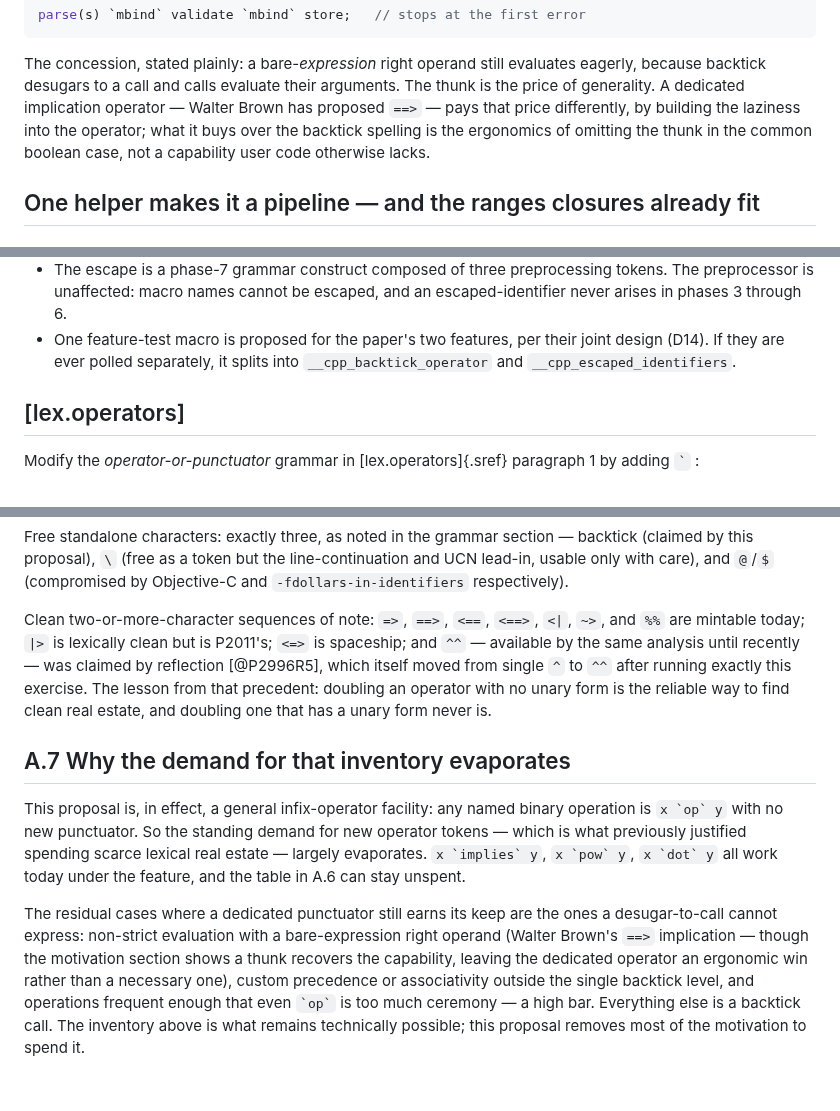
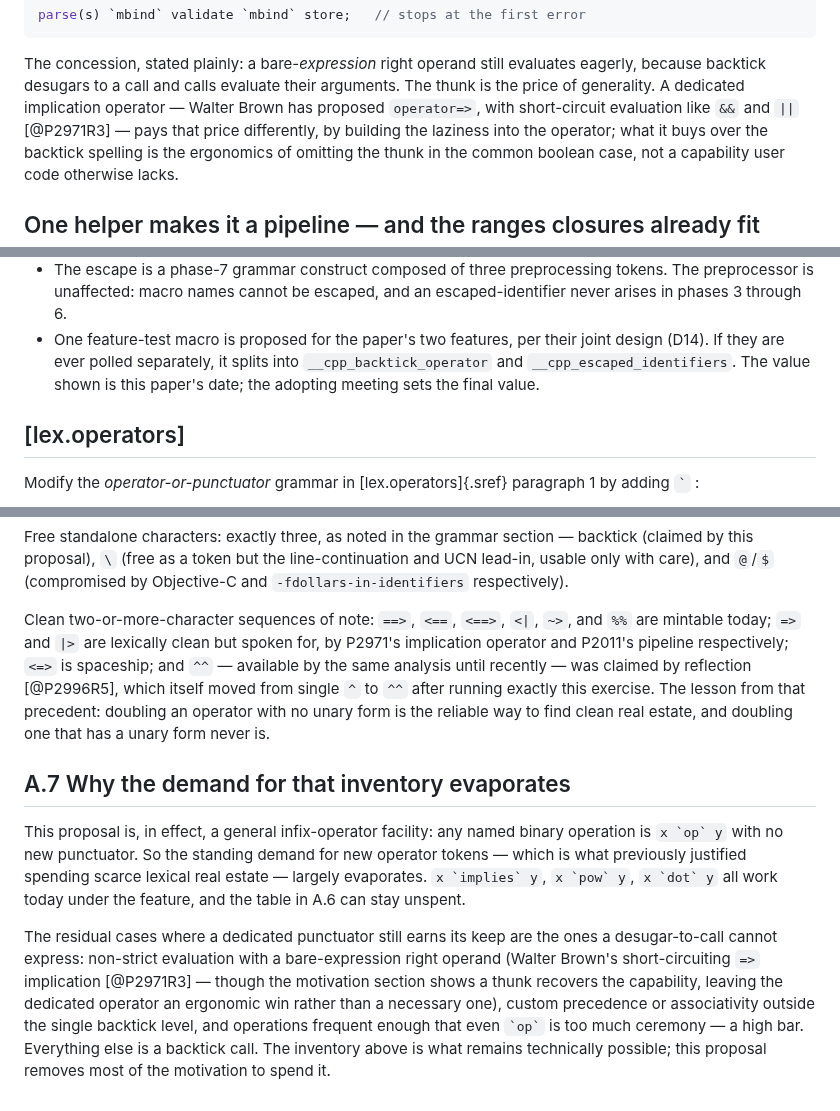
Before and after one commit to steve-downey/backtick, a Markdown page: papers/d4307r0.md, 3 parts joined by grey strips. Rendered like a GitHub page.

Commit message:
docs: paper — feature-macro value, P2971R3 citation, => spelling fix
__cpp_backtick gets 202607L (paper date; final value set at adoption).
Walter Brown's implication paper is P2971R3, now cited in the
motivation and A.7. Reading it surfaced a spelling error: Brown
proposes operator=> (single arrow, per his footnote 5), not ==>; his
§7.3 confirms short-circuit evaluation, so the laziness claim stands.
A.6's inventory now marks => as spoken for by P2971, parallel to |>
and P2011, with ==> still mintable.

```diff
--- a/papers/d4307r0.md
+++ b/papers/d4307r0.md
@@ -248,7 +248,8 @@ parse(s) `mbind` validate `mbind` store;   // stops at the first error
 The concession, stated plainly: a bare-*expression* right operand still
 evaluates eagerly, because backtick desugars to a call and calls evaluate
 their arguments. The thunk is the price of generality. A dedicated
-implication operator — Walter Brown has proposed `==>` — pays that price
+implication operator — Walter Brown has proposed `operator=>`, with
+short-circuit evaluation like `&&` and `||` [@P2971R3] — pays that price
 differently, by building the laziness into the operator; what it buys over
 the backtick spelling is the ergonomics of omitting the thunk in the common
 boolean case, not a capability user code otherwise lacks.
@@ -832,7 +833,8 @@ on choices the wording takes:
   and an escaped-identifier never arises in phases 3 through 6.
 - One feature-test macro is proposed for the paper's two features, per
   their joint design (D14). If they are ever polled separately, it splits
-  into `__cpp_backtick_operator` and `__cpp_escaped_identifiers`.
+  into `__cpp_backtick_operator` and `__cpp_escaped_identifiers`. The value
+  shown is this paper's date; the adopting meeting sets the final value.
 
 ## [lex.operators]
 
@@ -1072,9 +1074,10 @@ Free standalone characters: exactly three, as noted in the grammar section
 line-continuation and UCN lead-in, usable only with care), and `@`/`$`
 (compromised by Objective-C and `-fdollars-in-identifiers` respectively).
 
-Clean two-or-more-character sequences of note: `=>`, `==>`, `<==`, `<==>`,
-`<|`, `~>`, and `%%` are mintable today; `|>` is lexically clean but is
-P2011's; `<=>` is spaceship; and `^^` — available by the same analysis
+Clean two-or-more-character sequences of note: `==>`, `<==`, `<==>`,
+`<|`, `~>`, and `%%` are mintable today; `=>` and `|>` are lexically clean
+but spoken for, by P2971's implication operator and P2011's pipeline
+respectively; `<=>` is spaceship; and `^^` — available by the same analysis
 until recently — was claimed by reflection [@P2996R5], which itself moved
 from single `^` to `^^` after running exactly this exercise. The lesson
 from that precedent: doubling an operator with no unary form is the
@@ -1092,9 +1095,10 @@ table in A.6 can stay unspent.
 
 The residual cases where a dedicated punctuator still earns its keep are
 the ones a desugar-to-call cannot express: non-strict evaluation with a
-bare-expression right operand (Walter Brown's `==>` implication — though
-the motivation section shows a thunk recovers the capability, leaving the
-dedicated operator an ergonomic win rather than a necessary one), custom
+bare-expression right operand (Walter Brown's short-circuiting `=>`
+implication [@P2971R3] — though the motivation section shows a thunk
+recovers the capability, leaving the dedicated operator an ergonomic win
+rather than a necessary one), custom
 precedence or associativity outside the single backtick level, and
 operations frequent enough that even `` `op` `` is too much ceremony — a
 high bar. Everything else is a backtick call. The inventory above is what
```
Also changed, not shown: other parts of papers/d4307r0.md (+2 -2 lines).
